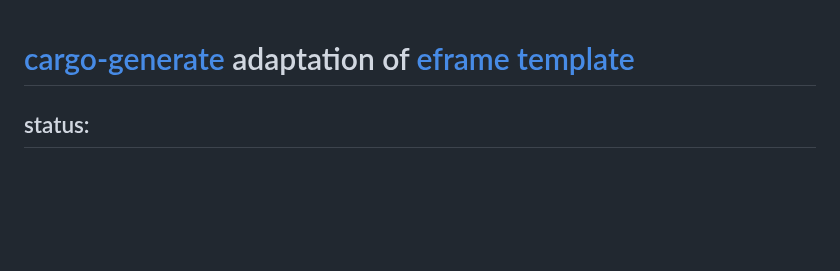
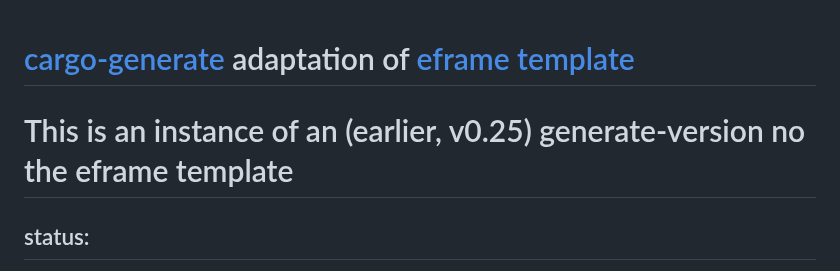
Before and after one commit to ethanmsl/xp-tempgui, a Markdown page: README.md, the part around the change. Rendered like a GitHub page; blank space fills up the shorter version.

Commit message:
Docs: noting this is an instance of a generate template

```diff
--- a/README.md
+++ b/README.md
@@ -1,4 +1,8 @@
 # [cargo-generate](https://github.com/cargo-generate/cargo-generate) adaptation of [eframe template](https://github.com/emilk/eframe_template)
+
+
+# This is an instance of an (earlier, v0.25) generate-version no the eframe template
+
 
 ## status:
 
```
